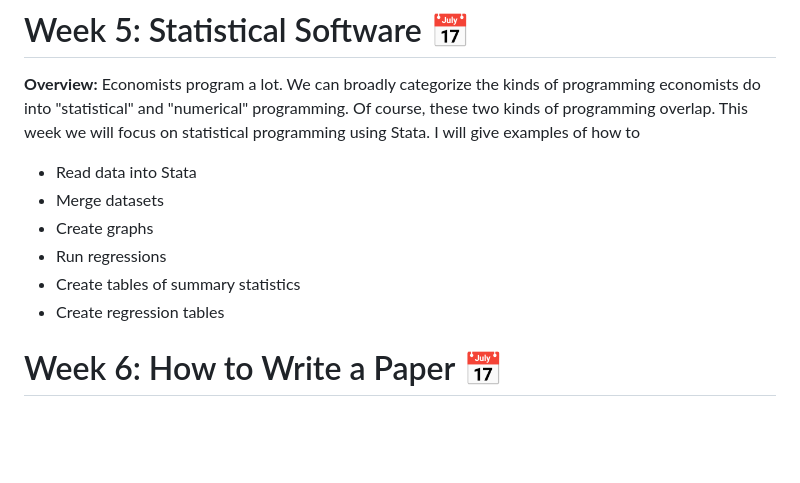
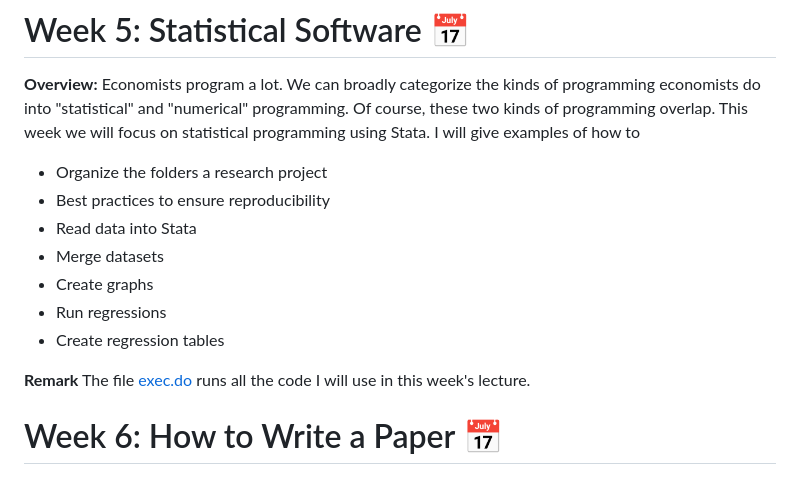
Before and after one commit to Robert-T-Remuszka/ResearchMetaCourse, a Markdown page: README.md, the part around the change. Drawn GitHub-style; blank space fills up the shorter version.

```diff
--- a/README.md
+++ b/README.md
@@ -46,12 +46,15 @@ After you submit, start thinking about the following questions:
 # Week 5: Statistical Software &#x1f4c5;
 **Overview:** Economists program a lot. We can broadly categorize the kinds of programming economists do into "statistical" and "numerical" programming. Of course, these two kinds of programming overlap. This week we will focus on statistical programming using Stata. I will give examples
 of how to
+- Organize the folders a research project
+- Best practices to ensure reproducibility
 - Read data into Stata
 - Merge datasets
 - Create graphs
 - Run regressions
-- Create tables of summary statistics
 - Create regression tables
+
+**Remark** The file [exec.do](/code/exec.do) runs all the code I will use in this week's lecture.
 
 # Week 6: How to Write a Paper &#x1f4c5;
 
```
